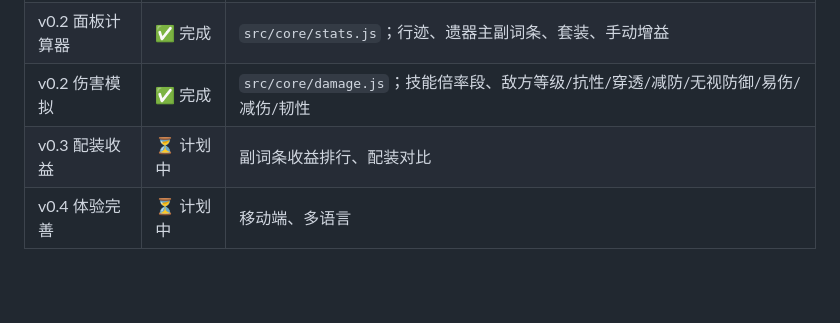
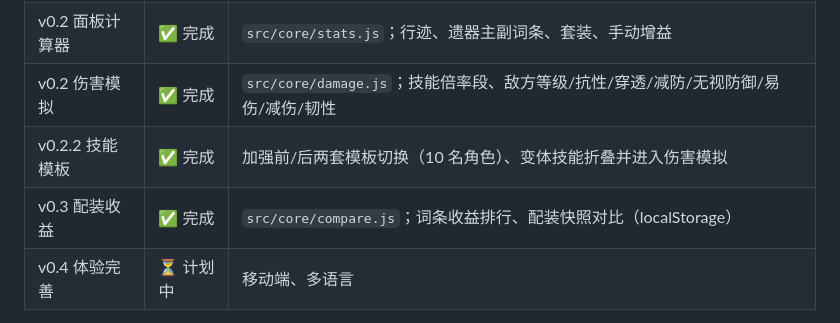
Before and after one commit to yiziKnight/dsh-vide-coding-demo1, a Markdown page: docs/DESIGN.md, the part around the change. GitHub-like rendering; blank space fills up the shorter version.

```diff
--- a/docs/DESIGN.md
+++ b/docs/DESIGN.md
@@ -295,7 +295,8 @@ dsh-vide-coding-demo1/
 | v0.1 数据管道 | ✅ 完成 | `scripts/sync-data.mjs` 生成 `data/*.json`（约 786 KB），含 98 角色 / 170 光锥 / 62 套装 / 774 部件 |
 | v0.2 面板计算器 | ✅ 完成 | `src/core/stats.js`；行迹、遗器主副词条、套装、手动增益 |
 | v0.2 伤害模拟 | ✅ 完成 | `src/core/damage.js`；技能倍率段、敌方等级/抗性/穿透/减防/无视防御/易伤/减伤/韧性 |
-| v0.3 配装收益 | ⏳ 计划中 | 副词条收益排行、配装对比 |
+| v0.2.2 技能模板 | ✅ 完成 | 加强前/后两套模板切换（10 名角色）、变体技能折叠并进入伤害模拟 |
+| v0.3 配装收益 | ✅ 完成 | `src/core/compare.js`；词条收益排行、配装快照对比（localStorage） |
 | v0.4 体验完善 | ⏳ 计划中 | 移动端、多语言 |
 
 实现补充说明：
```
Also changed, not shown: README.md (+16 -4 lines), docs/preview.png, 12 other files.
